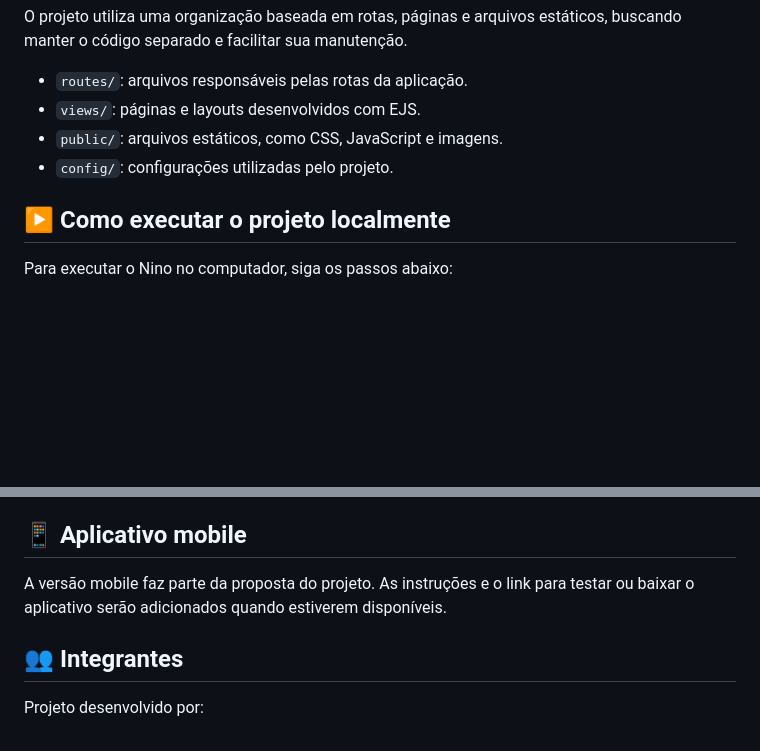
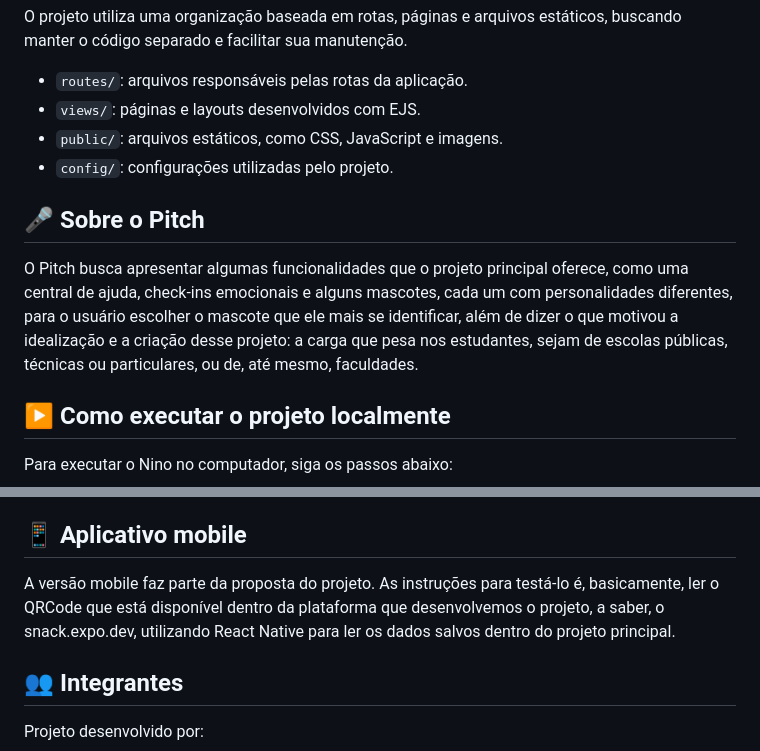
Before and after one commit to GabrielLuis15/PI---Nino, a Markdown page: README.md, 2 parts joined by grey strips. Drawn GitHub-style; blank space fills up the shorter version.

Commit message:
agora é o último

```diff
--- a/README.md
+++ b/README.md
@@ -45,6 +45,10 @@ O projeto utiliza uma organização baseada em rotas, páginas e arquivos estát
 - `public/`: arquivos estáticos, como CSS, JavaScript e imagens.
 - `config/`: configurações utilizadas pelo projeto.
 
+## 🎤 Sobre o Pitch
+
+O Pitch busca apresentar algumas funcionalidades que o projeto principal oferece, como uma central de ajuda, check-ins emocionais e alguns mascotes, cada um com personalidades diferentes, para o usuário escolher o mascote que ele mais se identificar, além de dizer o que motivou a idealização e a criação desse projeto: a carga que pesa nos estudantes, sejam de escolas públicas, técnicas ou particulares, ou de, até mesmo, faculdades.
+
 ## ▶️ Como executar o projeto localmente
 
 Para executar o Nino no computador, siga os passos abaixo:
@@ -81,7 +85,7 @@ O projeto está hospedado no Render.
 
 ## 📱 Aplicativo mobile
 
-A versão mobile faz parte da proposta do projeto. As instruções e o link para testar ou baixar o aplicativo serão adicionados quando estiverem disponíveis.
+A versão mobile faz parte da proposta do projeto. As instruções para testá-lo é, basicamente, ler o QRCode que está disponível dentro da plataforma que desenvolvemos o projeto, a saber, o snack.expo.dev, utilizando React Native para ler os dados salvos dentro do projeto principal.
 
 ## 👥 Integrantes
 
```
